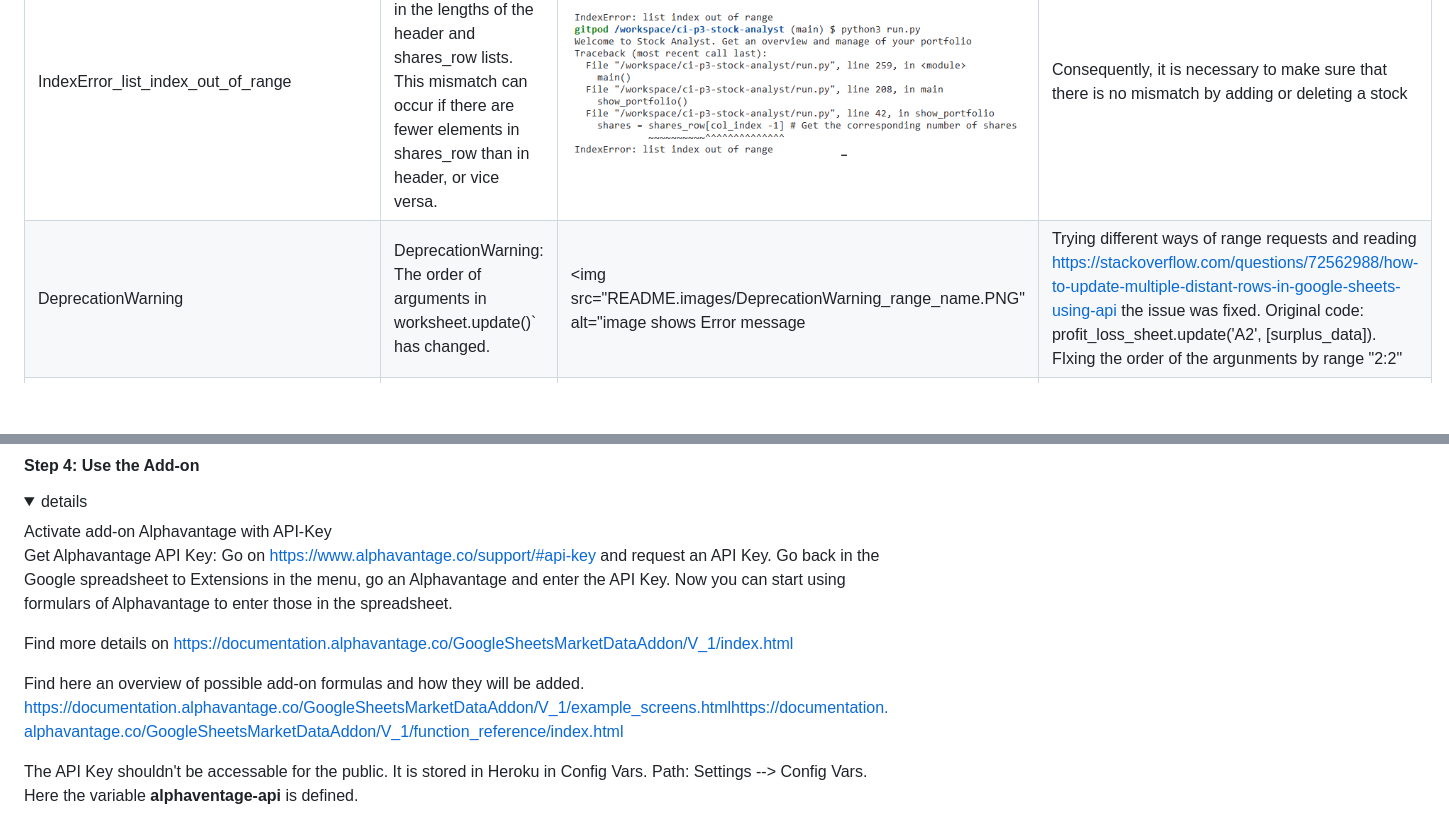
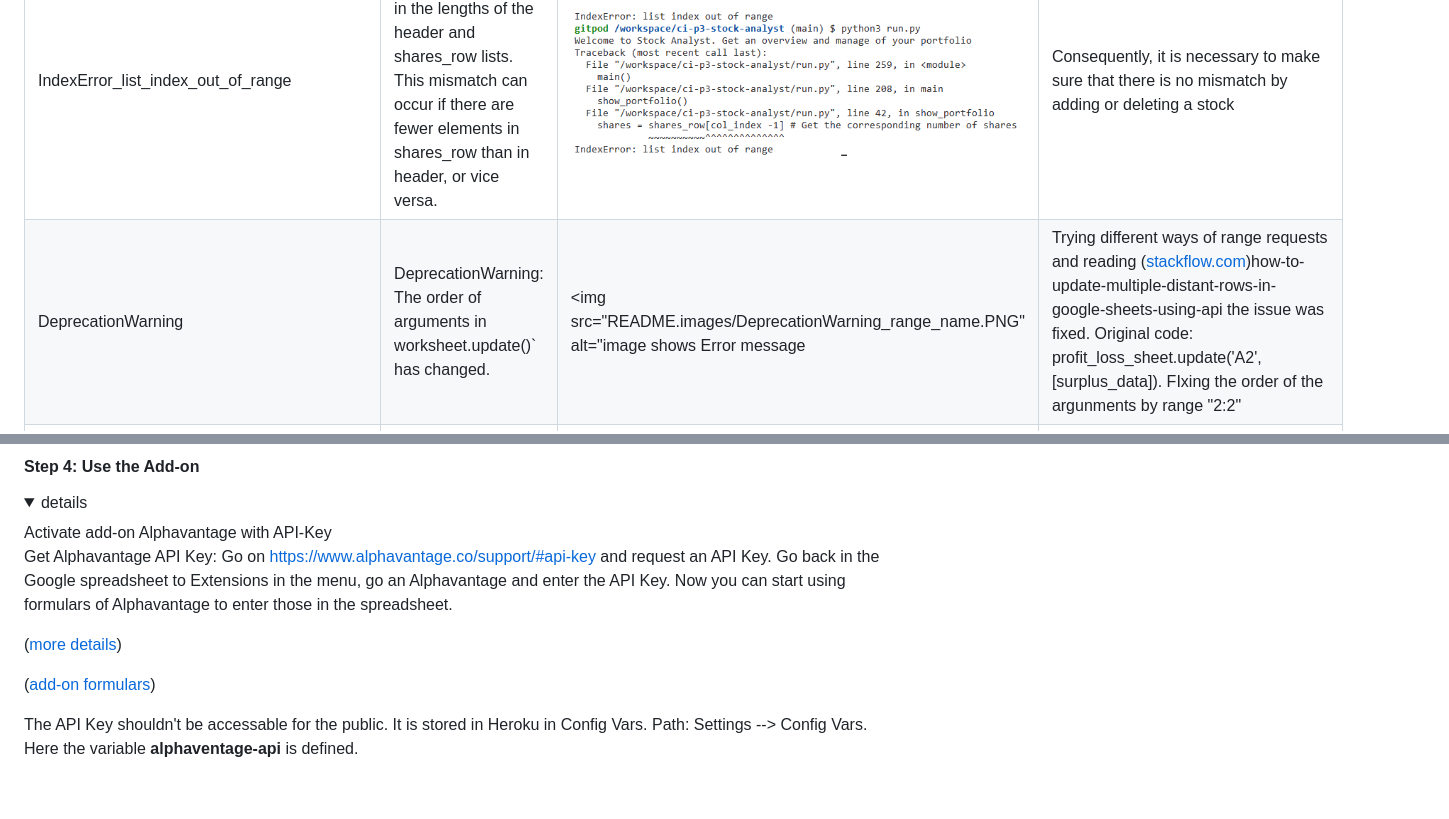
Before and after one commit to Fl0W97/ci-p3-stock-analyst, a Markdown page: README.md, 2 parts joined by grey strips. GitHub-like rendering; folded sections open; blank space fills up the shorter version.

Commit message:
final adjustments readme.md

```diff
--- a/README.md
+++ b/README.md
@@ -104,7 +104,7 @@ The portfolio should be displayed as often as possible, nefore and afte reach fu
 | Error_list_index_out_of_range | The worksheet does not contain a reference. A new stock was added, but a value is missing in the column. | <img src="README.images/Error_list_index_out_of_range.PNG" alt="image shows Error message"> | Adding a validation when a new stock name is added to stock_portfolio sheet. |
 | TypeError_unsupported_operand_type_for_str | Using string values for calculations results in an error. | <img src="README.images/TypeError_unsupported_operand_type_for_str.PNG" alt="image shows Error message"> | adding float() to the variabels: rounded_profit_loss_value_percentage = ((float(first_column_value) - float(last_column_value)) / float(first_column_value))* 100 |
 | IndexError_list_index_out_of_range | This IndexError indicates a mismatch in the lengths of the header and shares_row lists. This mismatch can occur if there are fewer elements in shares_row than in header, or vice versa. |<img src="README.images/IndexError_list_index_out_of_range.PNG" alt="image shows Error message">| Consequently, it is necessary to make sure that there is no mismatch by adding or deleting a stock|
-| DeprecationWarning | DeprecationWarning: The order of arguments in worksheet.update()` has changed. | <img src="README.images/DeprecationWarning_range_name.PNG" alt="image shows Error message | Trying different ways of range requests and reading https://stackoverflow.com/questions/72562988/how-to-update-multiple-distant-rows-in-google-sheets-using-api the issue was fixed. Original code: profit_loss_sheet.update('A2', [surplus_data]). FIxing the order of the argunments by range "2:2" |
+| DeprecationWarning | DeprecationWarning: The order of arguments in worksheet.update()` has changed. | <img src="README.images/DeprecationWarning_range_name.PNG" alt="image shows Error message | Trying different ways of range requests and reading  ([stackflow.com](https://stackoverflow.com/questions/72562988/))how-to-update-multiple-distant-rows-in-google-sheets-using-api the issue was fixed. Original code: profit_loss_sheet.update('A2', [surplus_data]). FIxing the order of the argunments by range "2:2" |
 | NameError_name not defined | The variable was missing. | <img src="README.images/NameError_name_is_not_defined.PNG" alt="image shows Error message"> | code snipped was not valid anymore. variable was deleted |
 
 
@@ -295,11 +296,9 @@ Go on https://www.alphavantage.co/support/#api-key and request an API Key.
 Go back in the Google spreadsheet to Extensions in the menu, go an Alphavantage and enter the API Key.
 Now you can start using formulars of Alphavantage to enter those in the spreadsheet.
 
-Find more details on https://documentation.alphavantage.co/GoogleSheetsMarketDataAddon/V_1/index.html
+([more details](https://documentation.alphavantage.co/GoogleSheetsMarketDataAddon/V_1/index.html))
 
-Find here an overview of possible add-on formulas and how they will be added.
-https://documentation.alphavantage.co/GoogleSheetsMarketDataAddon/V_1/example_screens.htmlhttps://documentation.alphavantage.co/GoogleSheetsMarketDataAddon/V_1/function_reference/index.html
-
+([add-on formulars](https://documentation.alphavantage.co/GoogleSheetsMarketDataAddon/V_1/example_screens.htmlhttps://documentation.alphavantage.co/GoogleSheetsMarketDataAddon/V_1/function_reference/index.html))
 
 The API Key shouldn't be accessable for the public. It is stored in Heroku in Config Vars. Path: Settings --> Config Vars.
 Here the variable **alphaventage-api** is defined.
```
Also changed, not shown: other parts of README.md (+8 -7 lines).
